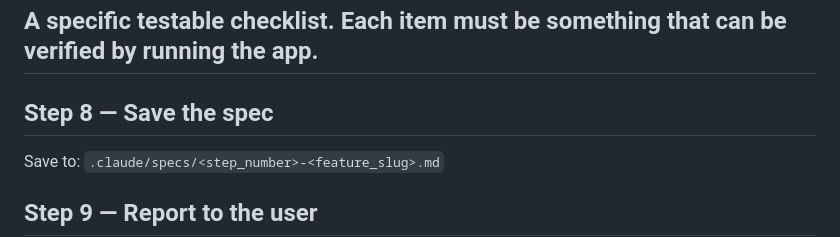
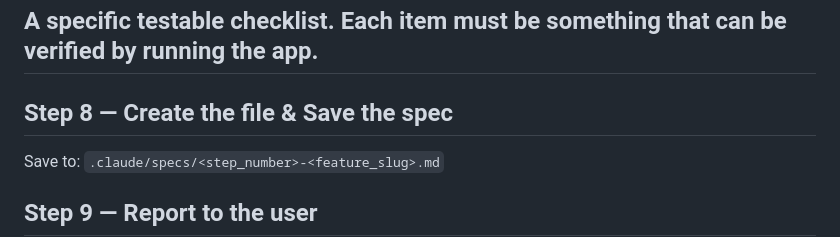
Before and after one commit to amangupta-py/spendx, a Markdown page: .claude/commands/create-spec.md, the part around the change. Rendered like a GitHub page.

Commit message:
create create-spec file

```diff
--- a/.claude/commands/create-spec.md
+++ b/.claude/commands/create-spec.md
@@ -113,7 +113,7 @@ A specific testable checklist. Each item must be
 something that can be verified by running the app.
 ---
 
-## Step 8 — Save the spec
+## Step 8 — Create the file & Save the spec
 Save to: `.claude/specs/<step_number>-<feature_slug>.md`
 
 ## Step 9 — Report to the user
```
